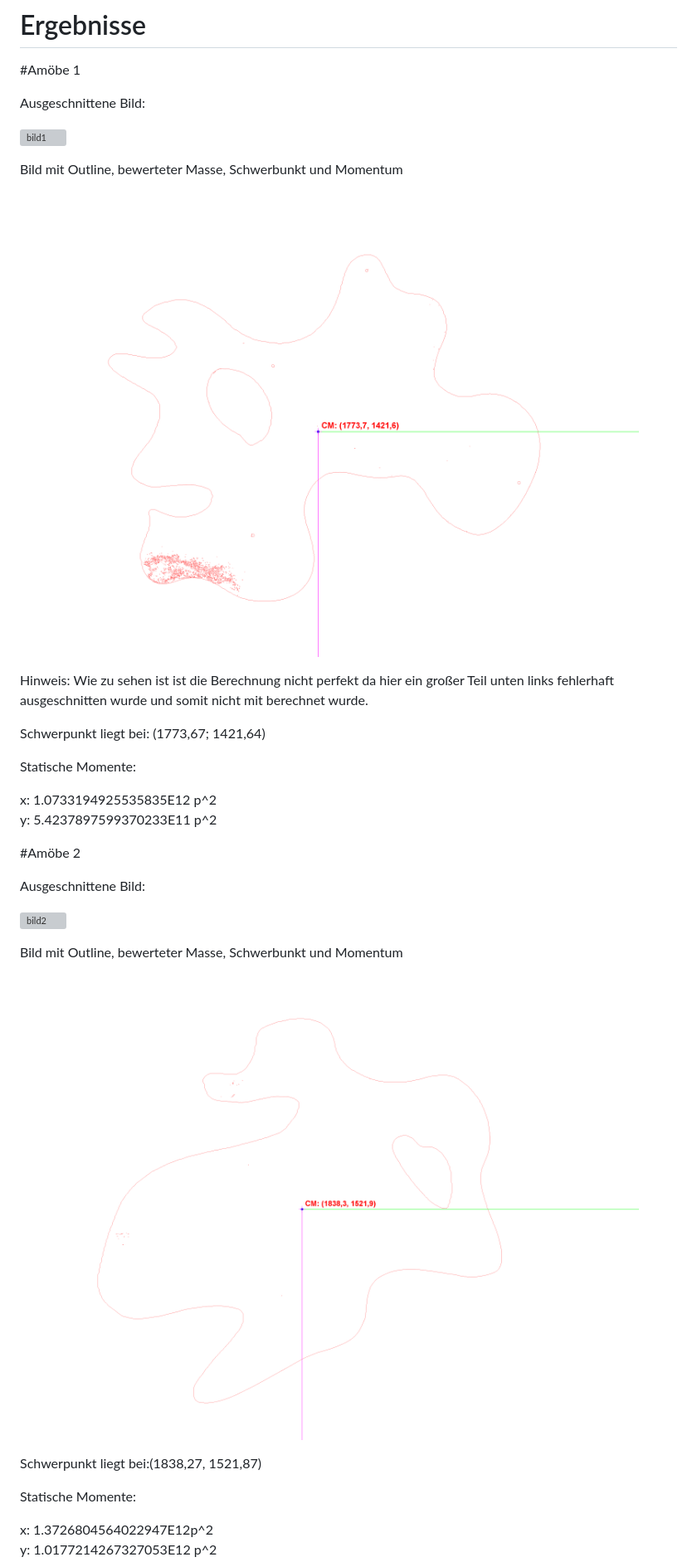
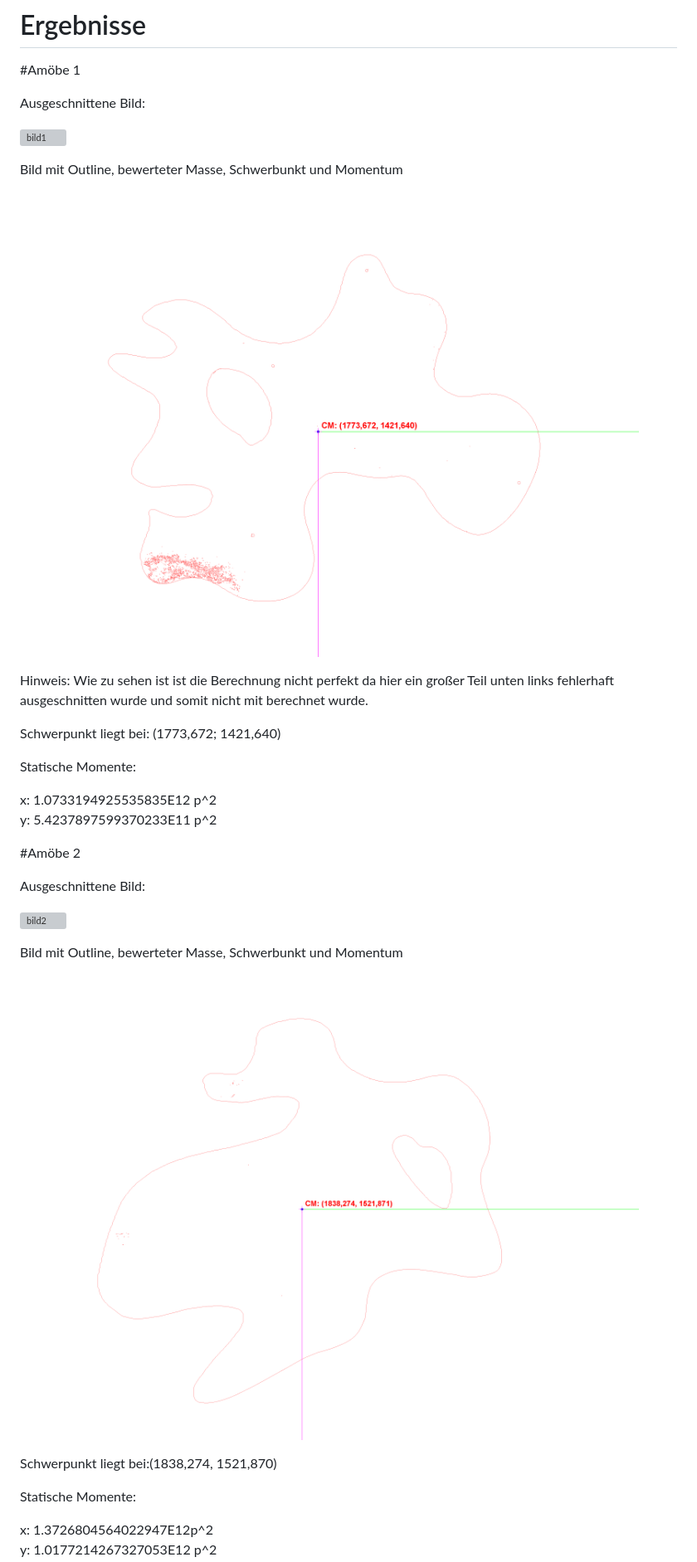
Before and after one commit to Chaoshero5567/Amobe, a Markdown page: README.md, the part around the change. Shown at 83% size. GitHub-like rendering; pictures changed too: output/Amoebe_1_result.png, output/Amoebe_2_result.png; grey boxes are pictures that could not be loaded.

Commit message:
Erhöhung der Daten zum Schwerpunkt auf 3 nachkomma stellen

```diff
--- a/README.md
+++ b/README.md
@@ -31,7 +31,7 @@ Bild mit Outline, bewerteter Masse, Schwerbunkt und Momentum
 Hinweis: Wie zu sehen ist ist die Berechnung nicht perfekt da hier ein großer Teil unten links fehlerhaft ausgeschnitten wurde und somit nicht mit berechnet wurde.
 
 
-Schwerpunkt liegt bei: (1773,67; 1421,64)
+Schwerpunkt liegt bei: (1773,672; 1421,640)
 
 Statische Momente:
 
@@ -49,7 +49,7 @@ Bild mit Outline, bewerteter Masse, Schwerbunkt und Momentum
 
 ![resultat2](https://github.com/Chaoshero5567/Amobe/blob/main/output/Amoebe_2_result.png)
 
-Schwerpunkt liegt bei:(1838,27, 1521,87)
+Schwerpunkt liegt bei:(1838,274, 1521,870)
 
 Statische Momente:
 
```
Also changed, not shown: 1 other file.
